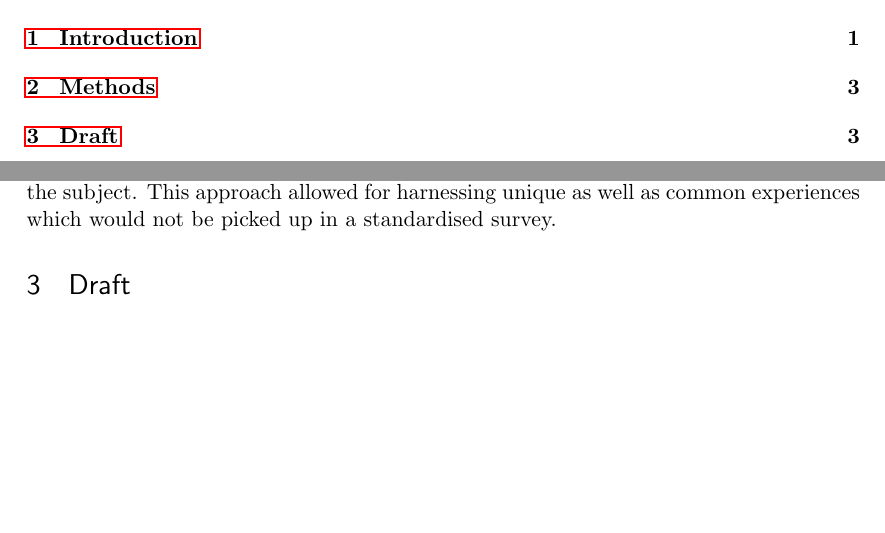
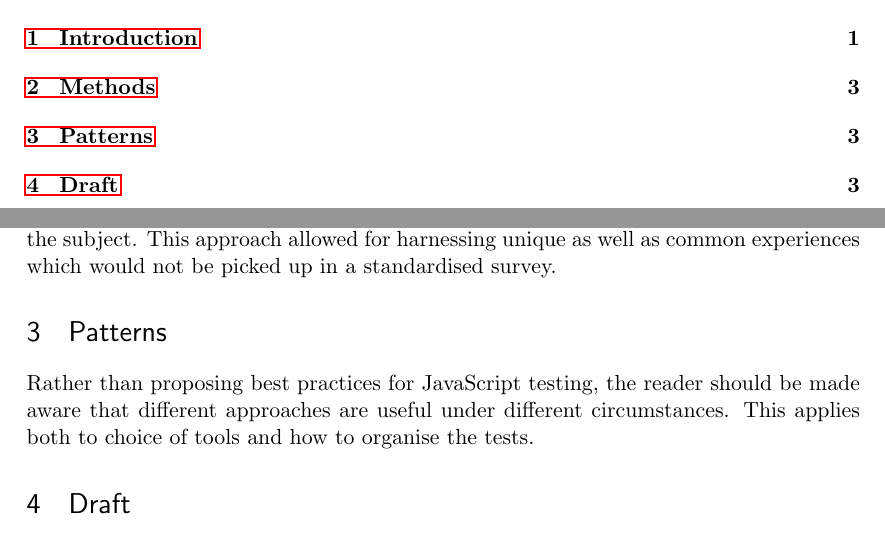
Before and after one commit to emilwall/exjobb, a LaTeX thesis (exjobb_thesis_emilwall.tex): two parts of pages 7 and 11 of 12, joined at a grey line, cut so that both start at the same text, the shorter picture padded with empty space. Compiled offline with pdfLaTeX.

Commit message:
Add Patterns section
This section can contain subsections for the different testing
patterns discovered during research

```diff
--- a/exjobb_thesis_emilwall.tex
+++ b/exjobb_thesis_emilwall.tex
@@ -269,6 +269,10 @@ Här är en grov planering, gjord utan hänsyn till ledighet och att vissa momen
 
 Semi-structured interviews were used rather than surveys to gather individual views on the subject. This approach allowed for harnessing unique as well as common experiences which would not be picked up in a standardised survey.
 
+\section{Patterns}
+
+Rather than proposing best practices for JavaScript testing, the reader should be made aware that different approaches are useful under different circumstances. This applies both to choice of tools and how to organise the tests.
+
 \section{Draft}
 
 Considering all the different options in available frameworks, one is easily deceived into believing that the main reason why people don't test their JavaScript is because they are lazy or uninformed. This is not necessarily true, there are respectable obstacles for doing TDD both in the process of fitting the frameworks into your application and in writing the JavaScript code in a testable way.
```
